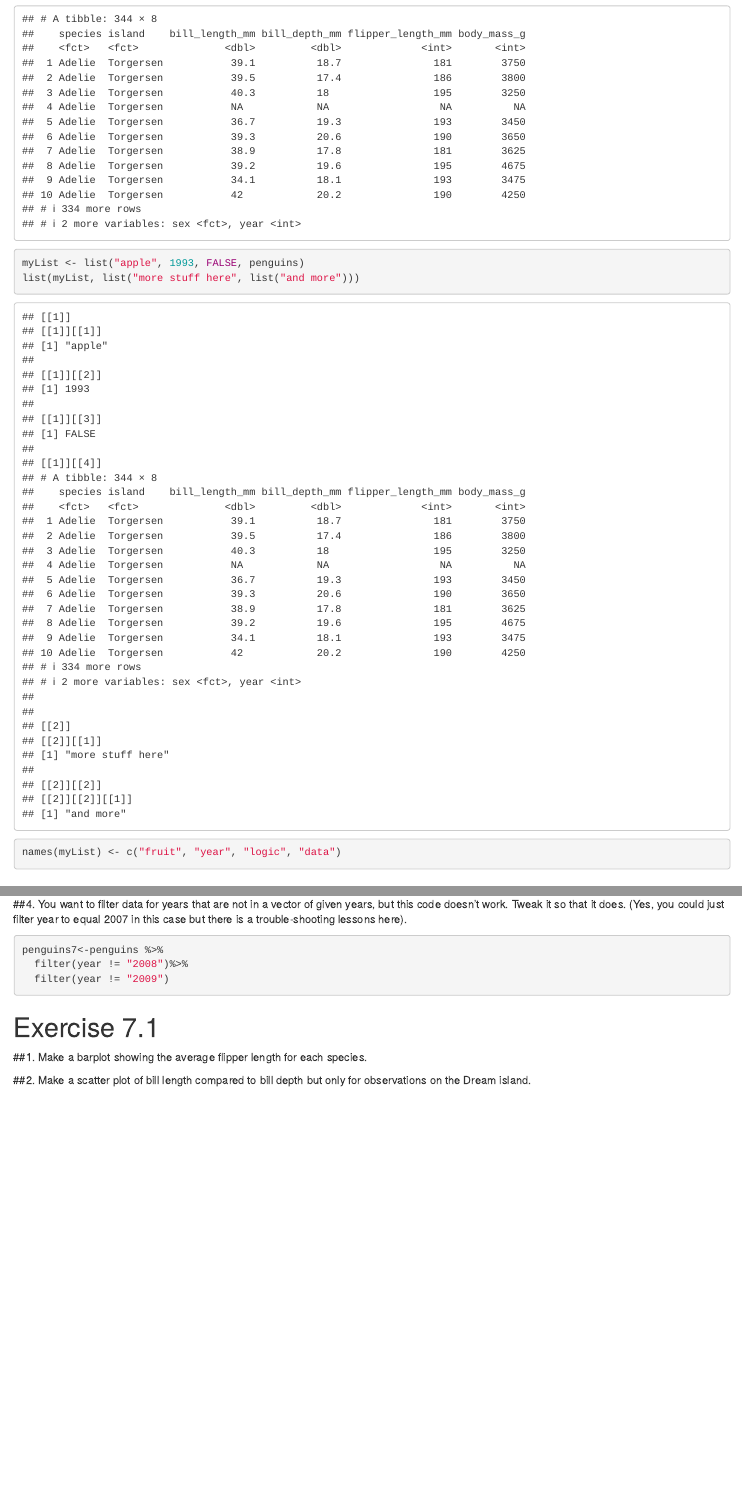
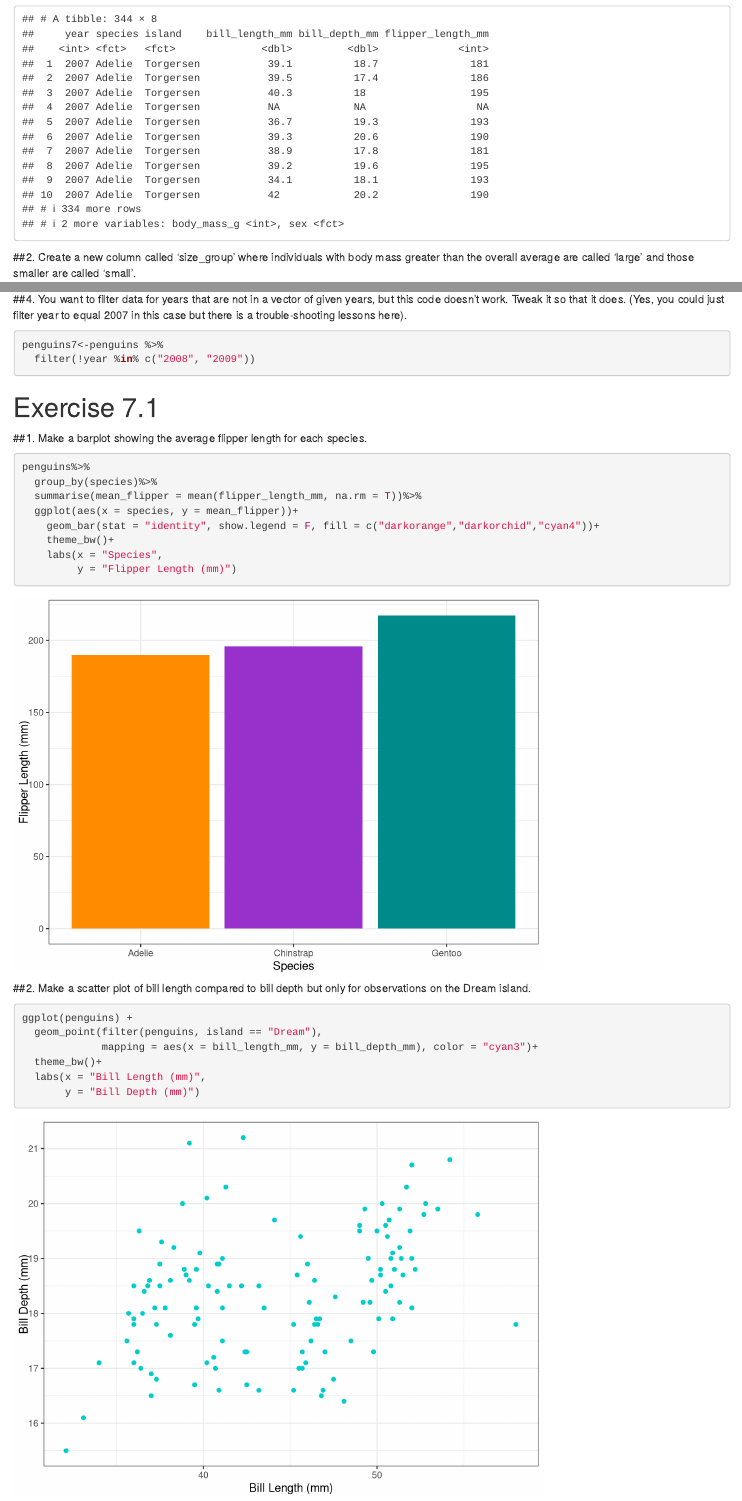
Before and after one commit to mjcarlso/ESS523-Week-1, an R Markdown document (Week-1.Rmd): the page in a window 1100 px wide, from 190 px down before the commit and from 1900 px down after it, so that both start at the same text, and a second part further down, joined at a grey line. Rendered offline with R 4.5, knitr and Pandoc, with nearby package versions.

Commit message:
Part 1 done

````diff
--- a/Week-1.Rmd
+++ b/Week-1.Rmd
@@ -78,24 +81,35 @@ penguins %>%
   summarise(body_mass_avg = mean(body_mass_g, na.rm = TRUE))
 ```
 
-##4.  You want to filter data for years that are not in a vector of given years, but this code doesn't work. Tweak it so that it does. (Yes, you could just filter year to equal 2007 in this case but there is a trouble-shooting lessons here).
+##4. You want to filter data for years that are not in a vector of given years, but this code doesn't work. Tweak it so that it does. (Yes, you could just filter year to equal 2007 in this case but there is a trouble-shooting lessons here).
 
 ```{r}
 penguins7<-penguins %>%
-  filter(year != "2008")%>%
-  filter(year != "2009")
+  filter(!year %in% c("2008", "2009"))
 ```
 
 # Exercise 7.1
-##1.    Make a barplot showing the average flipper length for each species.
+
+##1. Make a barplot showing the average flipper length for each species.
 
 ```{r}
-
+penguins%>%
+  group_by(species)%>%
+  summarise(mean_flipper = mean(flipper_length_mm, na.rm = T))%>%
+  ggplot(aes(x = species, y = mean_flipper))+
+    geom_bar(stat = "identity", show.legend = F, fill = c("darkorange","darkorchid","cyan4"))+
+    theme_bw()+
+    labs(x = "Species",
+         y = "Flipper Length (mm)")
 ```
 
-
-##2.    Make a scatter plot of bill length compared to bill depth but only for observations on the Dream island.
+##2. Make a scatter plot of bill length compared to bill depth but only for observations on the Dream island.
 
 ```{r}
-
+ggplot(penguins) +
+  geom_point(filter(penguins, island == "Dream"),
+             mapping = aes(x = bill_length_mm, y = bill_depth_mm), color = "cyan3")+
+  theme_bw()+
+  labs(x = "Bill Length (mm)",
+       y = "Bill Depth (mm)")
 ```
````
Also changed, not shown: Week-1.html (added), Week-1.Rmd (19 more changed lines).
